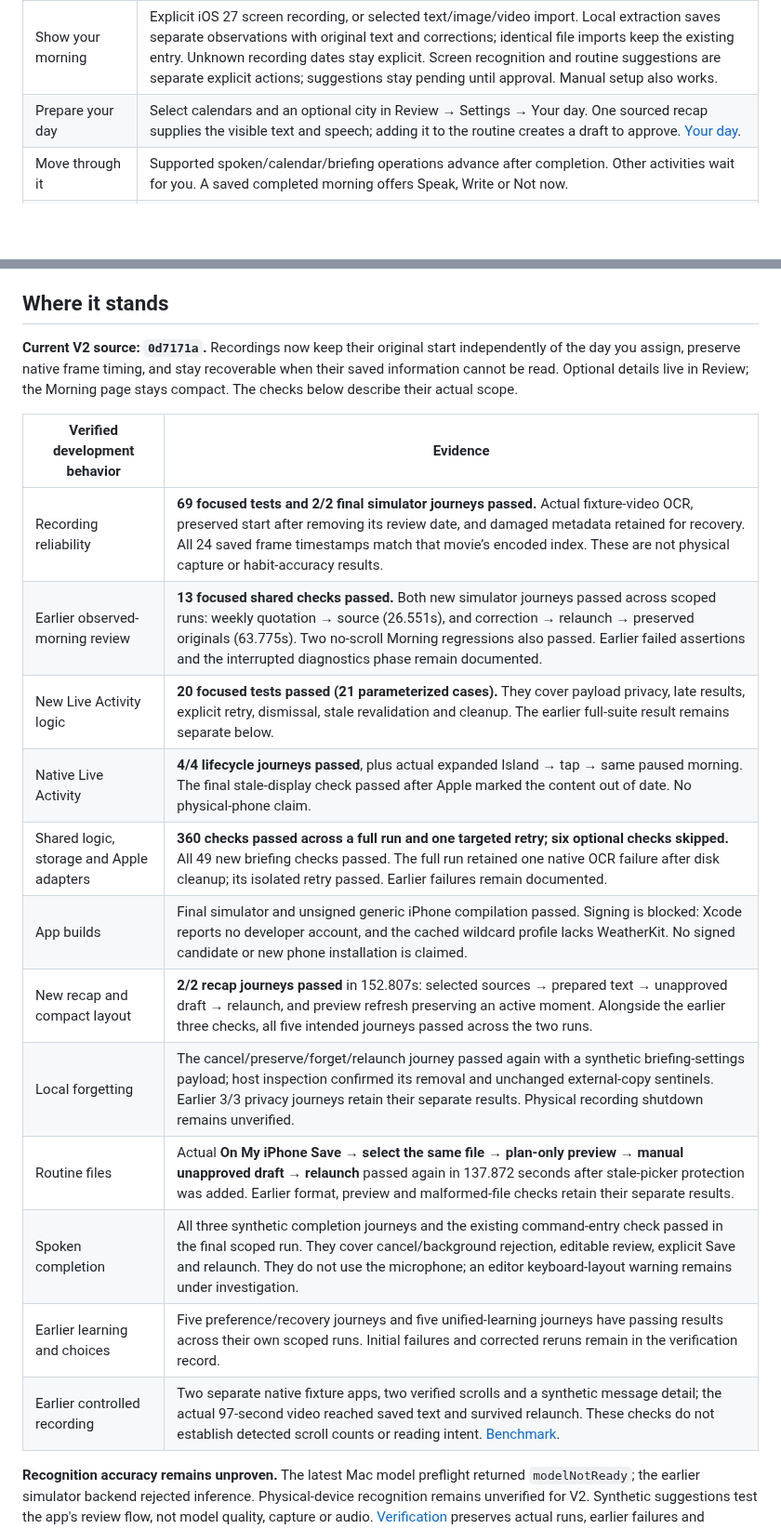
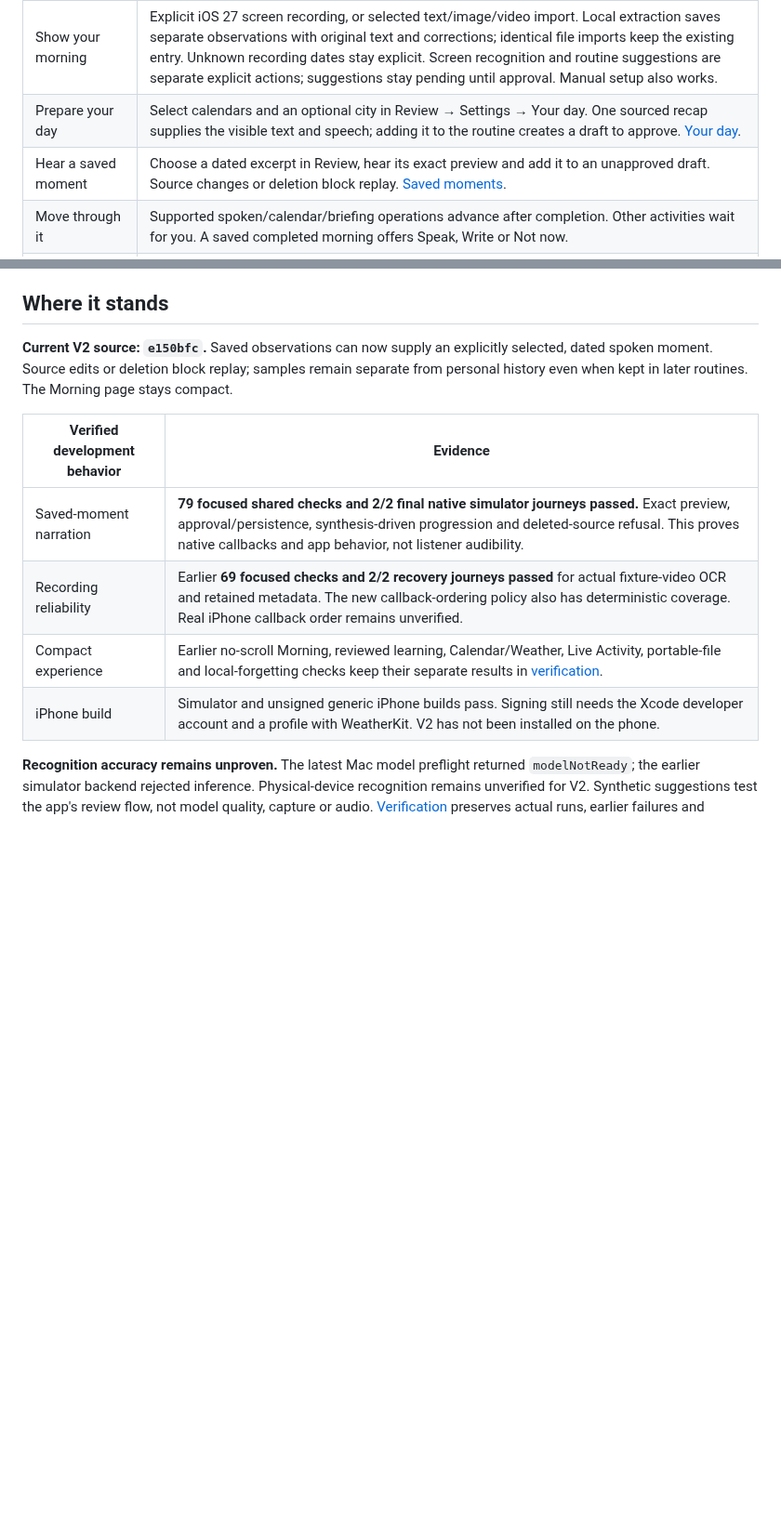
Before and after one commit to gderamchi/morning-operator, a Markdown page: README.md, 2 parts joined by grey strips. Shown at 93% size. Rendered like a GitHub page; blank space fills up the shorter version.

Commit message:
Document reviewed saved-moment speech and current verification

```diff
--- a/README.md
+++ b/README.md
@@ -27,6 +27,7 @@ The development branch `codex/more-quiet-morning` introduces the V2 interface. I
 | Learn across mornings | Choose up to five dated observations in Review, inspect exact supporting quotations, and approve a separately saved update. Your current routine remains ready during this review. Explicit keep/exclude/timing choices survive later suggestions and can be cleared in Review. [Learning flow](https://github.com/gibouu/morning-operator/blob/codex/more-quiet-morning/docs/ROUTINE-LEARNING.md). |
 | Show your morning | Explicit iOS 27 screen recording, or selected text/image/video import. Local extraction saves separate observations with original text and corrections; identical file imports keep the existing entry. Unknown recording dates stay explicit. Screen recognition and routine suggestions are separate explicit actions; suggestions stay pending until approval. Manual setup also works. |
 | Prepare your day | Select calendars and an optional city in Review → Settings → Your day. One sourced recap supplies the visible text and speech; adding it to the routine creates a draft to approve. [Your day](https://github.com/gibouu/morning-operator/blob/codex/more-quiet-morning/docs/YOUR-DAY.md). |
+| Hear a saved moment | Choose a dated excerpt in Review, hear its exact preview and add it to an unapproved draft. Source changes or deletion block replay. [Saved moments](https://github.com/gibouu/morning-operator/blob/codex/more-quiet-morning/docs/SAVED-MOMENTS.md). |
 | Move through it | Supported spoken/calendar/briefing operations advance after completion. Other activities wait for you. A saved completed morning offers Speak, Write or Not now. |
 | Begin with an invitation | Set one future notification in Review → Settings. Its tap or a foreground Start intent routes into an approved morning, waiting for a ready app. Physical delivery and Siri invocation remain unverified. [Morning entry](https://github.com/gibouu/morning-operator/blob/codex/more-quiet-morning/docs/MORNING-ENTRY.md). |
 | Keep your place | Optional Lock Screen and Dynamic Island progress shows generic categories and passed moments. MORE pauses when you leave; tapping the activity reveals the same morning. Personal text stays in the app. [Lock Screen guide](https://github.com/gibouu/morning-operator/blob/codex/more-quiet-morning/docs/LIVE-ACTIVITY.md). |
@@ -38,22 +39,14 @@ Review measures **routine runs** and shows source-linked appearances in sampled
 
 ## Where it stands
 
-**Current V2 source: `0d7171a`.** Recordings now keep their original start independently of the day you assign, preserve native frame timing, and stay recoverable when their saved information cannot be read. Optional details live in Review; the Morning page stays compact. The checks below describe their actual scope.
+**Current V2 source: `e150bfc`.** Saved observations can now supply an explicitly selected, dated spoken moment. Source edits or deletion block replay; samples remain separate from personal history even when kept in later routines. The Morning page stays compact.
 
 | Verified development behavior | Evidence |
 |---|---|
-| Recording reliability | **69 focused tests and 2/2 final simulator journeys passed.** Actual fixture-video OCR, preserved start after removing its review date, and damaged metadata retained for recovery. All 24 saved frame timestamps match that movie’s encoded index. These are not physical capture or habit-accuracy results. |
-| Earlier observed-morning review | **13 focused shared checks passed.** Both new simulator journeys passed across scoped runs: weekly quotation → source (26.551s), and correction → relaunch → preserved originals (63.775s). Two no-scroll Morning regressions also passed. Earlier failed assertions and the interrupted diagnostics phase remain documented. |
-| New Live Activity logic | **20 focused tests passed (21 parameterized cases).** They cover payload privacy, late results, explicit retry, dismissal, stale revalidation and cleanup. The earlier full-suite result remains separate below. |
-| Native Live Activity | **4/4 lifecycle journeys passed**, plus actual expanded Island → tap → same paused morning. The final stale-display check passed after Apple marked the content out of date. No physical-phone claim. |
-| Shared logic, storage and Apple adapters | **360 checks passed across a full run and one targeted retry; six optional checks skipped.** All 49 new briefing checks passed. The full run retained one native OCR failure after disk cleanup; its isolated retry passed. Earlier failures remain documented. |
-| App builds | Final simulator and unsigned generic iPhone compilation passed. Signing is blocked: Xcode reports no developer account, and the cached wildcard profile lacks WeatherKit. No signed candidate or new phone installation is claimed. |
-| New recap and compact layout | **2/2 recap journeys passed** in 152.807s: selected sources → prepared text → unapproved draft → relaunch, and preview refresh preserving an active moment. Alongside the earlier three checks, all five intended journeys passed across the two runs. |
-| Local forgetting | The cancel/preserve/forget/relaunch journey passed again with a synthetic briefing-settings payload; host inspection confirmed its removal and unchanged external-copy sentinels. Earlier 3/3 privacy journeys retain their separate results. Physical recording shutdown remains unverified. |
-| Routine files | Actual **On My iPhone Save → select the same file → plan-only preview → manual unapproved draft → relaunch** passed again in 137.872 seconds after stale-picker protection was added. Earlier format, preview and malformed-file checks retain their separate results. |
-| Spoken completion | All three synthetic completion journeys and the existing command-entry check passed in the final scoped run. They cover cancel/background rejection, editable review, explicit Save and relaunch. They do not use the microphone; an editor keyboard-layout warning remains under investigation. |
-| Earlier learning and choices | Five preference/recovery journeys and five unified-learning journeys have passing results across their own scoped runs. Initial failures and corrected reruns remain in the verification record. |
-| Earlier controlled recording | Two separate native fixture apps, two verified scrolls and a synthetic message detail; the actual 97-second video reached saved text and survived relaunch. These checks do not establish detected scroll counts or reading intent. [Benchmark](https://github.com/gibouu/morning-operator/blob/codex/more-quiet-morning/docs/OBSERVATION-BENCHMARK.md). |
+| Saved-moment narration | **79 focused shared checks and 2/2 final native simulator journeys passed.** Exact preview, approval/persistence, synthesis-driven progression and deleted-source refusal. This proves native callbacks and app behavior, not listener audibility. |
+| Recording reliability | Earlier **69 focused checks and 2/2 recovery journeys passed** for actual fixture-video OCR and retained metadata. The new callback-ordering policy also has deterministic coverage. Real iPhone callback order remains unverified. |
+| Compact experience | Earlier no-scroll Morning, reviewed learning, Calendar/Weather, Live Activity, portable-file and local-forgetting checks keep their separate results in [verification](https://github.com/gibouu/morning-operator/blob/codex/more-quiet-morning/docs/PHASE-ONE.md). |
+| iPhone build | Simulator and unsigned generic iPhone builds pass. Signing still needs the Xcode developer account and a profile with WeatherKit. V2 has not been installed on the phone. |
 
 **Recognition accuracy remains unproven.** The latest Mac model preflight returned `modelNotReady`; the earlier simulator backend rejected inference. Physical-device recognition remains unverified for V2. Synthetic suggestions test the app's review flow, not model quality, capture or audio. [Verification](https://github.com/gibouu/morning-operator/blob/codex/more-quiet-morning/docs/PHASE-ONE.md) preserves actual runs, earlier failures and corrected reruns.
 
```
Also changed, not shown: other parts of README.md (+1 -0 lines).
